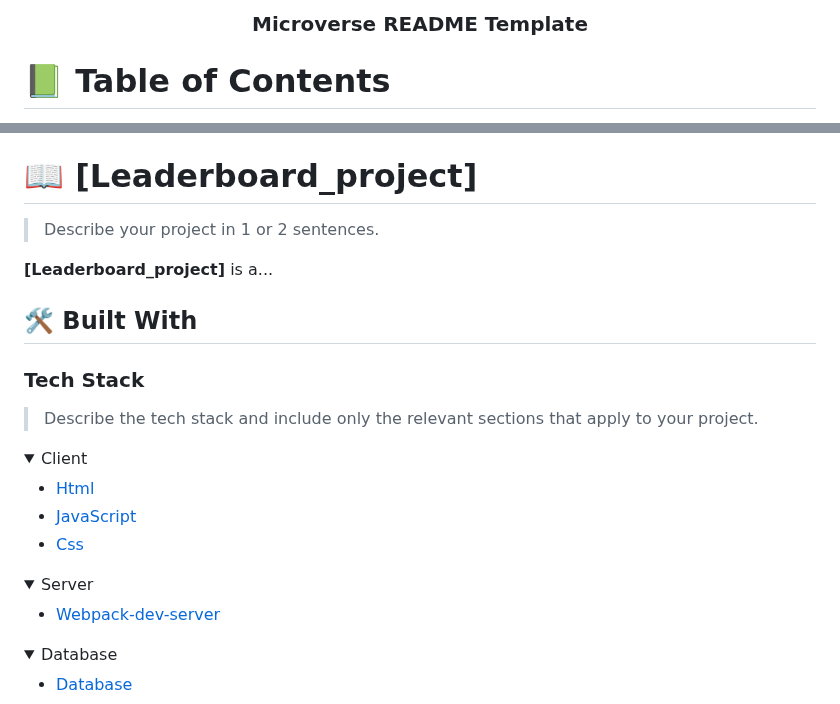
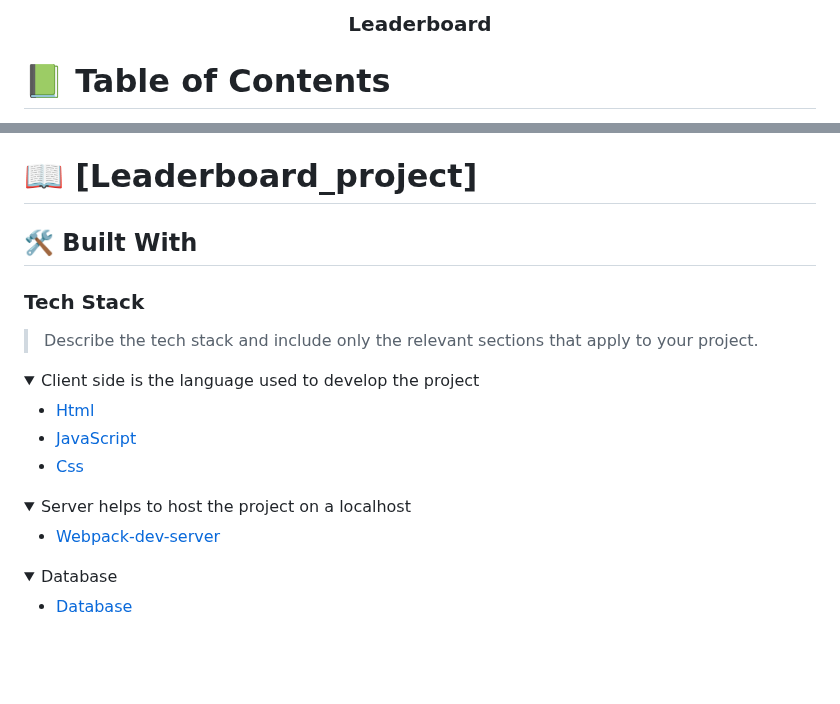
Before and after one commit to Lancelot-SO/Leaderboard_project, a Markdown page: README.md, 2 parts joined by grey strips. Drawn GitHub-style; folded sections open; blank space fills up the shorter version.

```diff
--- a/README.md
+++ b/README.md
@@ -30,7 +30,7 @@ After you're finished please remove all the comments and instructions!
 
   <br/>
 
-  <h3><b>Microverse README Template</b></h3>
+<h3><b>Leaderboard</b></h3>
 
 </div>
 
@@ -62,10 +62,6 @@ After you're finished please remove all the comments and instructions!
 
 # 📖 [Leaderboard_project] <a name="about-project"></a>
 
-> Describe your project in 1 or 2 sentences.
-
-**[Leaderboard_project]** is a...
-
 ## 🛠 Built With <a name="VSCode, Git and Github"></a>
 
 ### Tech Stack <a name="Html, Webpack, Gitflow, Linters, Css and JavaScript"></a>
@@ -73,7 +69,7 @@ After you're finished please remove all the comments and instructions!
 > Describe the tech stack and include only the relevant sections that apply to your project.
 
 <details>
-  <summary>Client</summary>
+  <summary>Client side is the language used to develop the project </summary>
   <ul>
     <li><a href="https://html.com/">Html</a></li>
     <li><a href="https://javascript.com/">JavaScript</a></li>
@@ -82,7 +78,7 @@ After you're finished please remove all the comments and instructions!
 </details>
 
 <details>
-  <summary>Server</summary>
+  <summary>Server helps to host the project on a localhost </summary>
   <ul>
     <li><a href="https://webpack.js.org/guides/development/#using-webpack-dev-server">Webpack-dev-server</a></li>
   </ul>
```
Also changed, not shown: other parts of README.md (+1 -1 lines).
